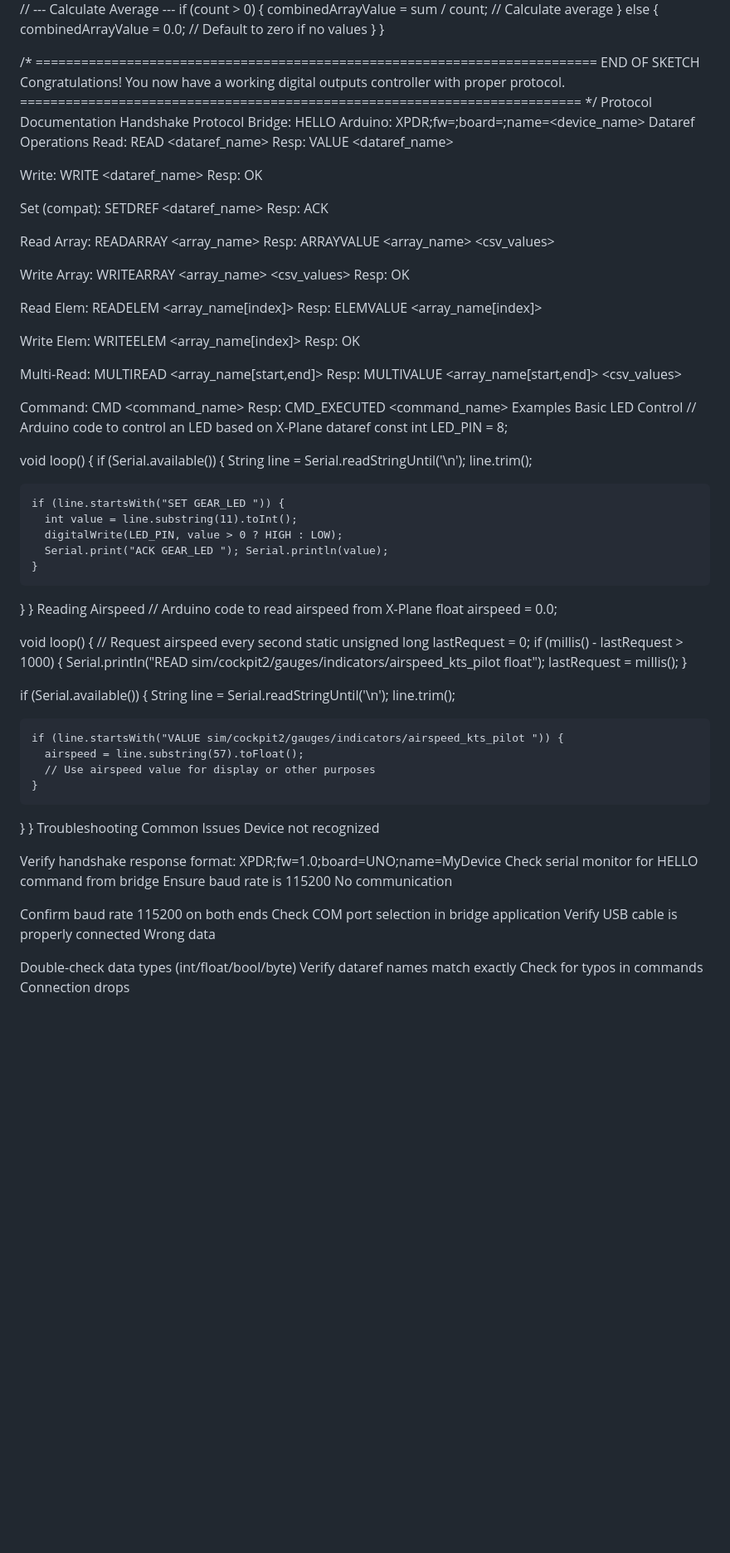
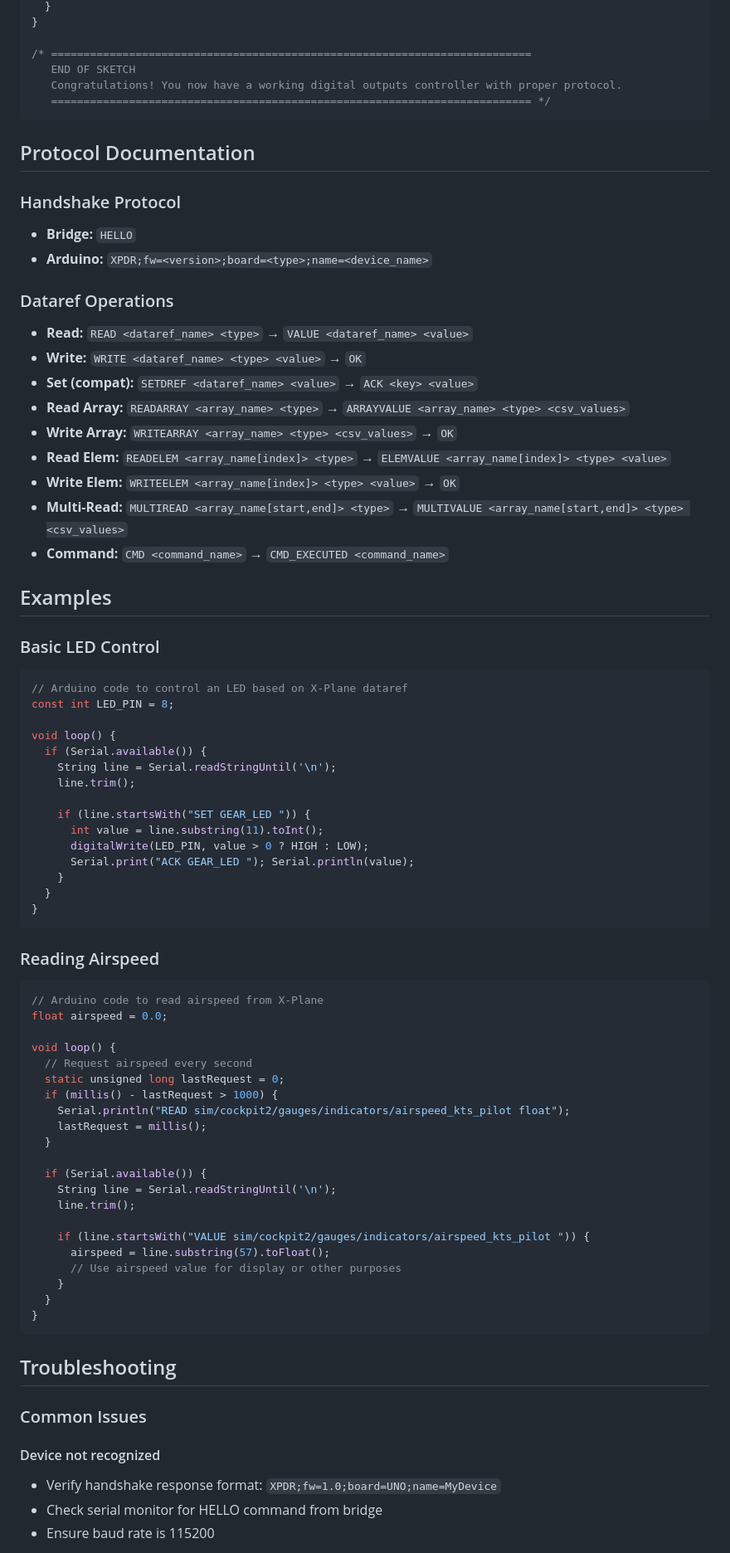
Before and after one commit to Rororo098/Xplane-Dataref-Bridge, a Markdown page: README.md, the part around one of its changes. Shown at 83% size. Rendered like a GitHub page; blank space fills up the shorter version.

````diff
--- a/README.md
+++ b/README.md
@@ -1297,39 +1329,29 @@ void calculateCombinedArrayValue(String valuesStr) {
    END OF SKETCH
    Congratulations! You now have a working digital outputs controller with proper protocol.
    ========================================================================== */
-Protocol Documentation
-Handshake Protocol
-Bridge: HELLO
-Arduino: XPDR;fw=<version>;board=<type>;name=<device_name>
-Dataref Operations
-Read: READ <dataref_name> <type>
-Resp: VALUE <dataref_name> <value>
+```
 
-Write: WRITE <dataref_name> <type> <value>
-Resp: OK
+## Protocol Documentation
 
-Set (compat): SETDREF <dataref_name> <value>
-Resp: ACK <key> <value>
+### Handshake Protocol
+- **Bridge:** `HELLO`
+- **Arduino:** `XPDR;fw=<version>;board=<type>;name=<device_name>`
 
-Read Array: READARRAY <array_name> <type>
-Resp: ARRAYVALUE <array_name> <type> <csv_values>
+### Dataref Operations
+- **Read:** `READ <dataref_name> <type>` → `VALUE <dataref_name> <value>`
+- **Write:** `WRITE <dataref_name> <type> <value>` → `OK`
+- **Set (compat):** `SETDREF <dataref_name> <value>` → `ACK <key> <value>`
+- **Read Array:** `READARRAY <array_name> <type>` → `ARRAYVALUE <array_name> <type> <csv_values>`
+- **Write Array:** `WRITEARRAY <array_name> <type> <csv_values>` → `OK`
+- **Read Elem:** `READELEM <array_name[index]> <type>` → `ELEMVALUE <array_name[index]> <type> <value>`
+- **Write Elem:** `WRITEELEM <array_name[index]> <type> <value>` → `OK`
+- **Multi-Read:** `MULTIREAD <array_name[start,end]> <type>` → `MULTIVALUE <array_name[start,end]> <type> <csv_values>`
+- **Command:** `CMD <command_name>` → `CMD_EXECUTED <command_name>`
 
-Write Array: WRITEARRAY <array_name> <type> <csv_values>
-Resp: OK
+## Examples
 
-Read Elem: READELEM <array_name[index]> <type>
-Resp: ELEMVALUE <array_name[index]> <type> <value>
-
-Write Elem: WRITEELEM <array_name[index]> <type> <value>
-Resp: OK
-
-Multi-Read: MULTIREAD <array_name[start,end]> <type>
-Resp: MULTIVALUE <array_name[start,end]> <type> <csv_values>
-
-Command: CMD <command_name>
-Resp: CMD_EXECUTED <command_name>
-Examples
-Basic LED Control
+### Basic LED Control
+```cpp
 // Arduino code to control an LED based on X-Plane dataref
 const int LED_PIN = 8;
 
@@ -1345,7 +1367,10 @@ void loop() {
     }
   }
 }
-Reading Airspeed
+```
+
+### Reading Airspeed
+```cpp
 // Arduino code to read airspeed from X-Plane
 float airspeed = 0.0;
 
@@ -1367,22 +1392,14 @@ void loop() {
     }
   }
 }
-Troubleshooting
-Common Issues
-Device not recognized
+```
 
-Verify handshake response format: XPDR;fw=1.0;board=UNO;name=MyDevice
-Check serial monitor for HELLO command from bridge
-Ensure baud rate is 115200
-No communication
+## Troubleshooting
 
-Confirm baud rate 115200 on both ends
-Check COM port selection in bridge application
-Verify USB cable is properly connected
-Wrong data
+### Common Issues
 
-Double-check data types (int/float/bool/byte)
-Verify dataref names match exactly
-Check for typos in commands
-Connection drops
+#### Device not recognized
+- Verify handshake response format: `XPDR;fw=1.0;board=UNO;name=MyDevice`
+- Check serial monitor for HELLO command from bridge
+- Ensure baud rate is 115200
 
````
Also changed, not shown: other parts of README.md (+144 -93 lines).
